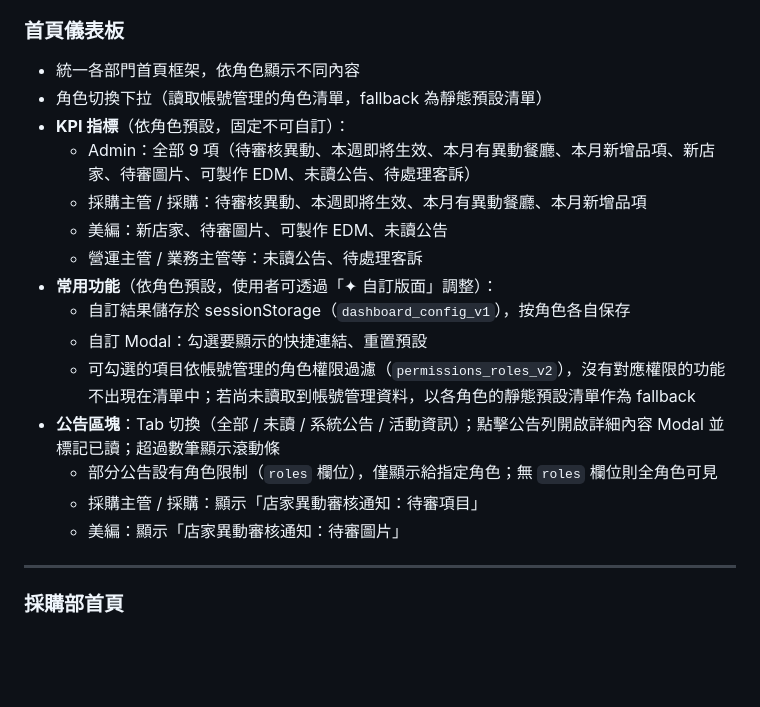
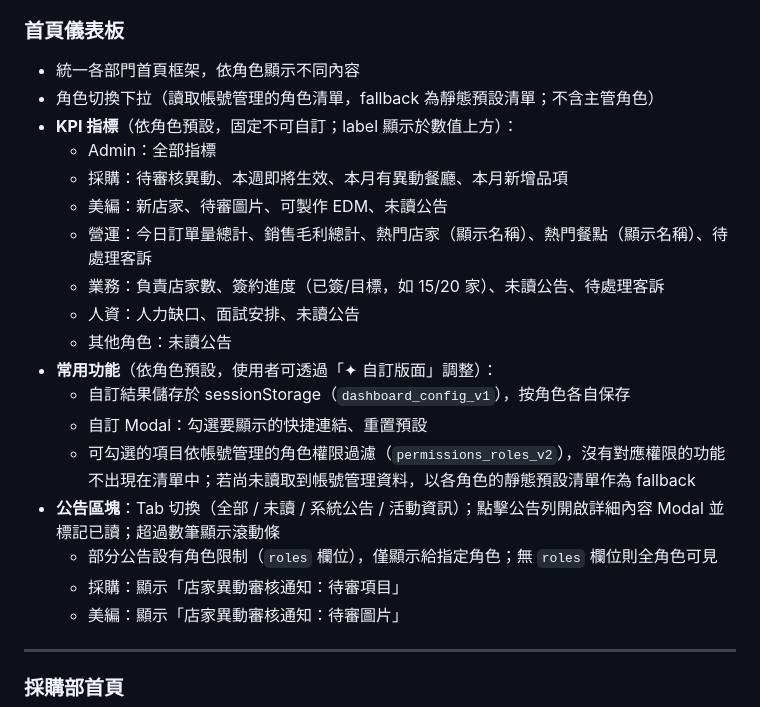
Before and after one commit to kensheu/my-demo-sites, a Markdown page: README.md, the part around the change. Drawn GitHub-style; blank space fills up the shorter version.

Commit message:
README：更新首頁儀表板角色與 KPI 說明

```diff
--- a/README.md
+++ b/README.md
@@ -30,19 +30,22 @@ https://kensheu.github.io/my-demo-sites/
 ### 首頁儀表板
 
 - 統一各部門首頁框架，依角色顯示不同內容
-- 角色切換下拉（讀取帳號管理的角色清單，fallback 為靜態預設清單）
-- **KPI 指標**（依角色預設，固定不可自訂）：
-    - Admin：全部 9 項（待審核異動、本週即將生效、本月有異動餐廳、本月新增品項、新店家、待審圖片、可製作 EDM、未讀公告、待處理客訴）
-    - 採購主管 / 採購：待審核異動、本週即將生效、本月有異動餐廳、本月新增品項
+- 角色切換下拉（讀取帳號管理的角色清單，fallback 為靜態預設清單；不含主管角色）
+- **KPI 指標**（依角色預設，固定不可自訂；label 顯示於數值上方）：
+    - Admin：全部指標
+    - 採購：待審核異動、本週即將生效、本月有異動餐廳、本月新增品項
     - 美編：新店家、待審圖片、可製作 EDM、未讀公告
-    - 營運主管 / 業務主管等：未讀公告、待處理客訴
+    - 營運：今日訂單量總計、銷售毛利總計、熱門店家（顯示名稱）、熱門餐點（顯示名稱）、待處理客訴
+    - 業務：負責店家數、簽約進度（已簽/目標，如 15/20 家）、未讀公告、待處理客訴
+    - 人資：人力缺口、面試安排、未讀公告
+    - 其他角色：未讀公告
 - **常用功能**（依角色預設，使用者可透過「✦ 自訂版面」調整）：
     - 自訂結果儲存於 sessionStorage（`dashboard_config_v1`），按角色各自保存
     - 自訂 Modal：勾選要顯示的快捷連結、重置預設
     - 可勾選的項目依帳號管理的角色權限過濾（`permissions_roles_v2`），沒有對應權限的功能不出現在清單中；若尚未讀取到帳號管理資料，以各角色的靜態預設清單作為 fallback
 - **公告區塊**：Tab 切換（全部 / 未讀 / 系統公告 / 活動資訊）；點擊公告列開啟詳細內容 Modal 並標記已讀；超過數筆顯示滾動條
     - 部分公告設有角色限制（`roles` 欄位），僅顯示給指定角色；無 `roles` 欄位則全角色可見
-    - 採購主管 / 採購：顯示「店家異動審核通知：待審項目」
+    - 採購：顯示「店家異動審核通知：待審項目」
     - 美編：顯示「店家異動審核通知：待審圖片」
 
 ---
```
